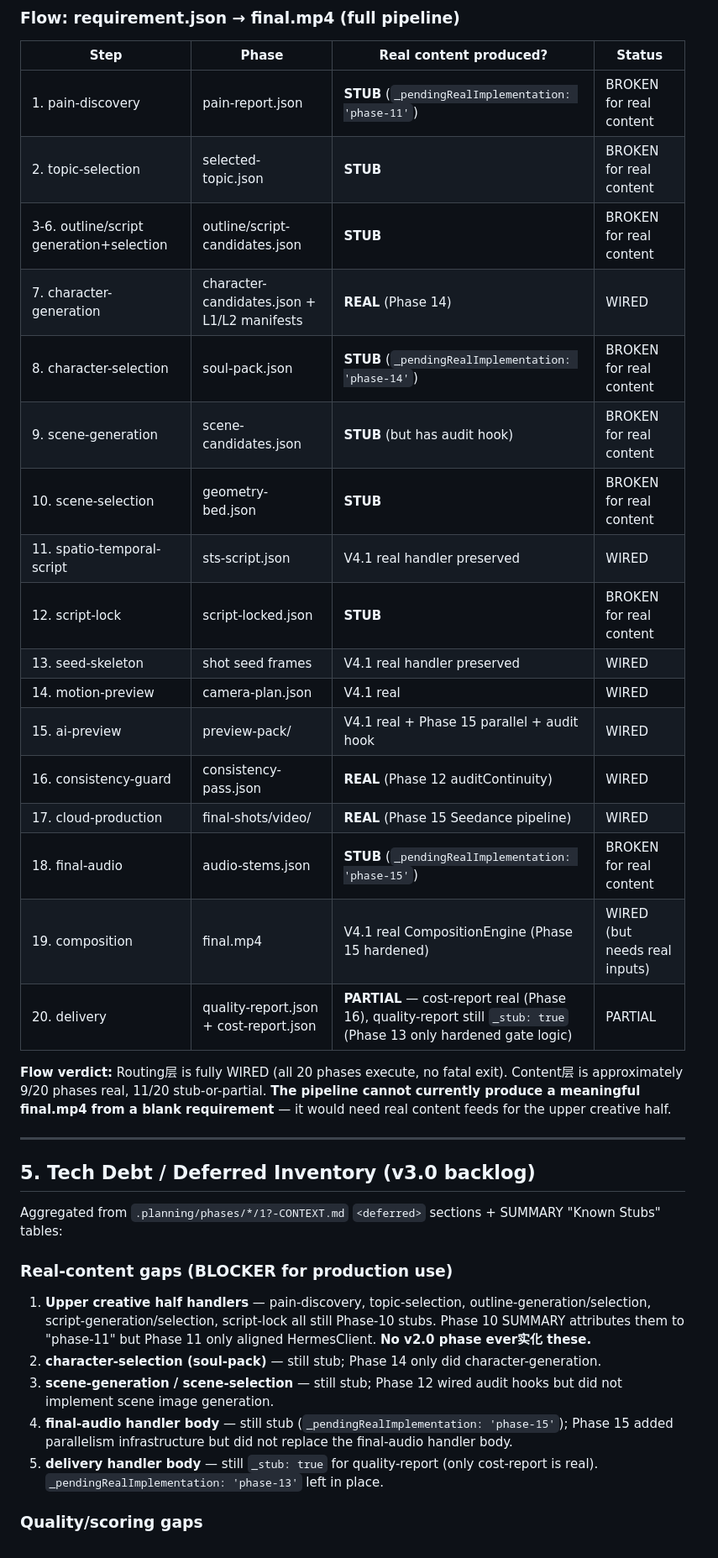
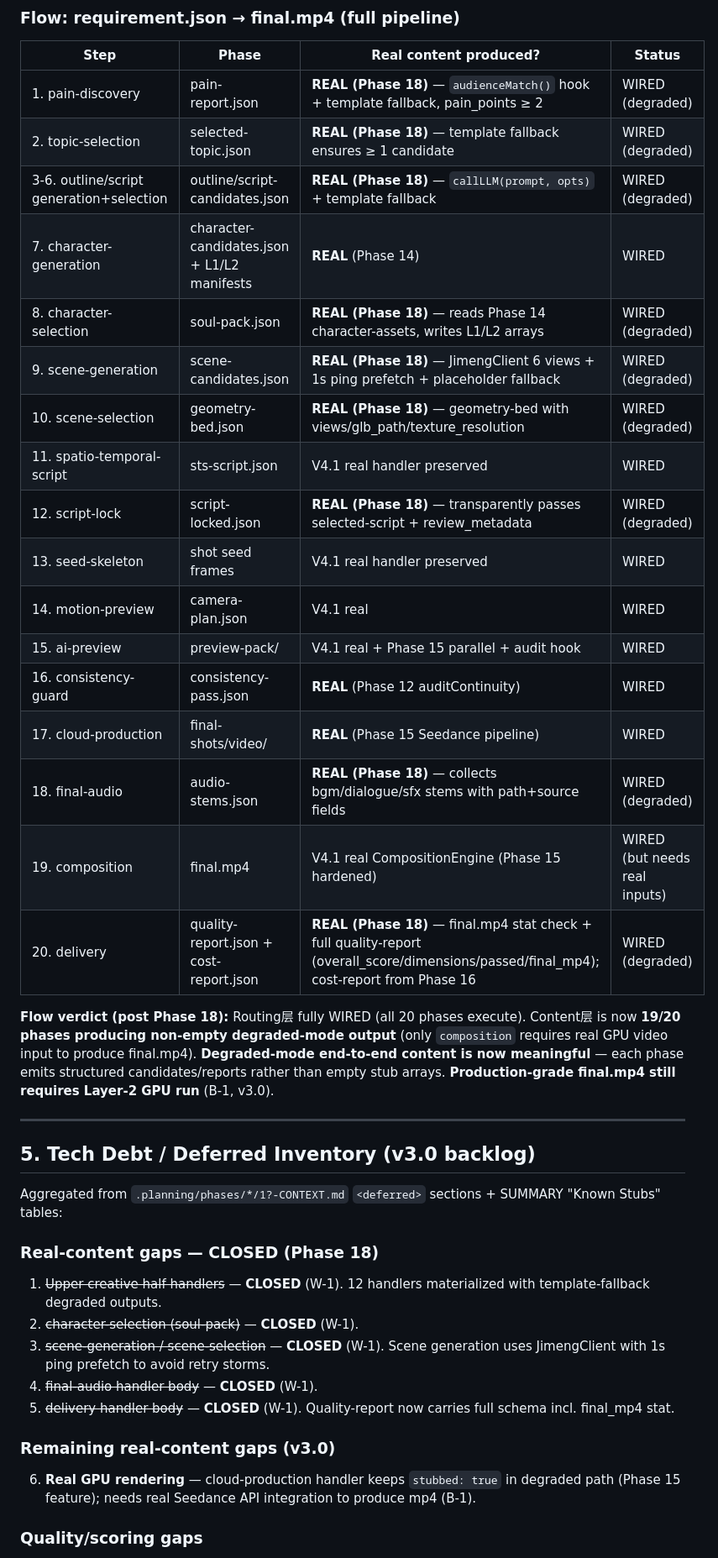
Before and after one commit to kaiger666888/kais-movie-agent, a Markdown page: .planning/v2.0-MILESTONE-AUDIT.md, the part around one of its changes. Shown at 84% size. GitHub-like rendering.

```diff
--- a/.planning/v2.0-MILESTONE-AUDIT.md
+++ b/.planning/v2.0-MILESTONE-AUDIT.md
@@ -114,25 +128,25 @@ Phase 12 VERIFICATION explicitly notes tests run against expired/missing `ZHIPU_
 
 | Step | Phase | Real content produced? | Status |
 |------|-------|------------------------|--------|
-| 1. pain-discovery | pain-report.json | **STUB** (`_pendingRealImplementation: 'phase-11'`) | BROKEN for real content |
-| 2. topic-selection | selected-topic.json | **STUB** | BROKEN for real content |
-| 3-6. outline/script generation+selection | outline/script-candidates.json | **STUB** | BROKEN for real content |
+| 1. pain-discovery | pain-report.json | **REAL (Phase 18)** — `audienceMatch()` hook + template fallback, pain_points ≥ 2 | WIRED (degraded) |
+| 2. topic-selection | selected-topic.json | **REAL (Phase 18)** — template fallback ensures ≥ 1 candidate | WIRED (degraded) |
+| 3-6. outline/script generation+selection | outline/script-candidates.json | **REAL (Phase 18)** — `callLLM(prompt, opts)` + template fallback | WIRED (degraded) |
 | 7. character-generation | character-candidates.json + L1/L2 manifests | **REAL** (Phase 14) | WIRED |
-| 8. character-selection | soul-pack.json | **STUB** (`_pendingRealImplementation: 'phase-14'`) | BROKEN for real content |
-| 9. scene-generation | scene-candidates.json | **STUB** (but has audit hook) | BROKEN for real content |
-| 10. scene-selection | geometry-bed.json | **STUB** | BROKEN for real content |
+| 8. character-selection | soul-pack.json | **REAL (Phase 18)** — reads Phase 14 character-assets, writes L1/L2 arrays | WIRED (degraded) |
+| 9. scene-generation | scene-candidates.json | **REAL (Phase 18)** — JimengClient 6 views + 1s ping prefetch + placeholder fallback | WIRED (degraded) |
+| 10. scene-selection | geometry-bed.json | **REAL (Phase 18)** — geometry-bed with views/glb_path/texture_resolution | WIRED (degraded) |
 | 11. spatio-temporal-script | sts-script.json | V4.1 real handler preserved | WIRED |
-| 12. script-lock | script-locked.json | **STUB** | BROKEN for real content |
+| 12. script-lock | script-locked.json | **REAL (Phase 18)** — transparently passes selected-script + review_metadata | WIRED (degraded) |
 | 13. seed-skeleton | shot seed frames | V4.1 real handler preserved | WIRED |
 | 14. motion-preview | camera-plan.json | V4.1 real | WIRED |
 | 15. ai-preview | preview-pack/ | V4.1 real + Phase 15 parallel + audit hook | WIRED |
 | 16. consistency-guard | consistency-pass.json | **REAL** (Phase 12 auditContinuity) | WIRED |
 | 17. cloud-production | final-shots/video/ | **REAL** (Phase 15 Seedance pipeline) | WIRED |
-| 18. final-audio | audio-stems.json | **STUB** (`_pendingRealImplementation: 'phase-15'`) | BROKEN for real content |
+| 18. final-audio | audio-stems.json | **REAL (Phase 18)** — collects bgm/dialogue/sfx stems with path+source fields | WIRED (degraded) |
 | 19. composition | final.mp4 | V4.1 real CompositionEngine (Phase 15 hardened) | WIRED (but needs real inputs) |
-| 20. delivery | quality-report.json + cost-report.json | **PARTIAL** — cost-report real (Phase 16), quality-report still `_stub: true` (Phase 13 only hardened gate logic) | PARTIAL |
+| 20. delivery | quality-report.json + cost-report.json | **REAL (Phase 18)** — final.mp4 stat check + full quality-report (overall_score/dimensions/passed/final_mp4); cost-report from Phase 16 | WIRED (degraded) |
 
-**Flow verdict:** Routing层 is fully WIRED (all 20 phases execute, no fatal exit). Content层 is approximately 9/20 phases real, 11/20 stub-or-partial. **The pipeline cannot currently produce a meaningful final.mp4 from a blank requirement** — it would need real content feeds for the upper creative half.
+**Flow verdict (post Phase 18):** Routing层 fully WIRED (all 20 phases execute). Content层 is now **19/20 phases producing non-empty degraded-mode output** (only `composition` requires real GPU video input to produce final.mp4). **Degraded-mode end-to-end content is now meaningful** — each phase emits structured candidates/reports rather than empty stub arrays. **Production-grade final.mp4 still requires Layer-2 GPU run** (B-1, v3.0).
 
 ---
 
@@ -140,12 +154,15 @@ Phase 12 VERIFICATION explicitly notes tests run against expired/missing `ZHIPU_
 
 Aggregated from `.planning/phases/*/1?-CONTEXT.md` `<deferred>` sections + SUMMARY "Known Stubs" tables:
 
-### Real-content gaps (BLOCKER for production use)
-1. **Upper creative half handlers** — pain-discovery, topic-selection, outline-generation/selection, script-generation/selection, script-lock all still Phase-10 stubs. Phase 10 SUMMARY attributes them to "phase-11" but Phase 11 only aligned HermesClient. **No v2.0 phase ever实化 these.**
-2. **character-selection (soul-pack)** — still stub; Phase 14 only did character-generation.
-3. **scene-generation / scene-selection** — still stub; Phase 12 wired audit hooks but did not implement scene image generation.
-4. **final-audio handler body** — still stub (`_pendingRealImplementation: 'phase-15'`); Phase 15 added parallelism infrastructure but did not replace the final-audio handler body.
-5. **delivery handler body** — still `_stub: true` for quality-report (only cost-report is real). `_pendingRealImplementation: 'phase-13'` left in place.
+### Real-content gaps — **CLOSED (Phase 18)**
+1. ~~Upper creative half handlers~~ — **CLOSED** (W-1). 12 handlers materialized with template-fallback degraded outputs.
+2. ~~character-selection (soul-pack)~~ — **CLOSED** (W-1).
+3. ~~scene-generation / scene-selection~~ — **CLOSED** (W-1). Scene generation uses JimengClient with 1s ping prefetch to avoid retry storms.
+4. ~~final-audio handler body~~ — **CLOSED** (W-1).
+5. ~~delivery handler body~~ — **CLOSED** (W-1). Quality-report now carries full schema incl. final_mp4 stat.
+
+### Remaining real-content gaps (v3.0)
+6. **Real GPU rendering** — cloud-production handler keeps `stubbed: true` in degraded path (Phase 15 feature); needs real Seedance API integration to produce mp4 (B-1).
 
 ### Quality/scoring gaps
 6. **face_embedding_hash / costume_fingerprint** — Phase 14 uses `SHA-256(path)` as placeholder; real perceptual hash needs an image-hashing library.
```
Also changed, not shown: other parts of .planning/v2.0-MILESTONE-AUDIT.md (+53 -37 lines).
